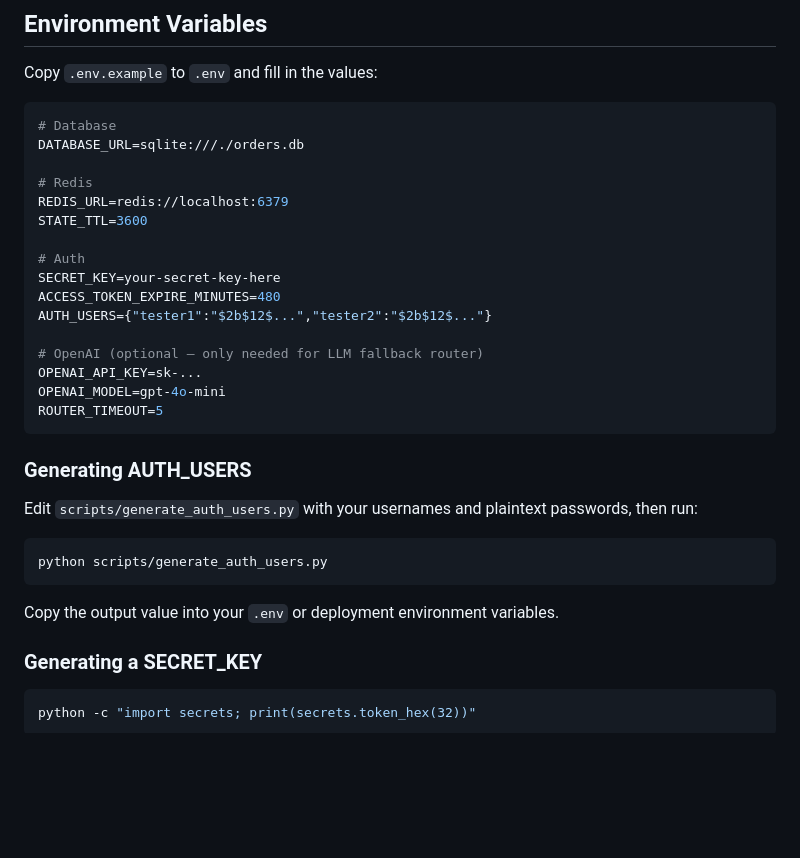
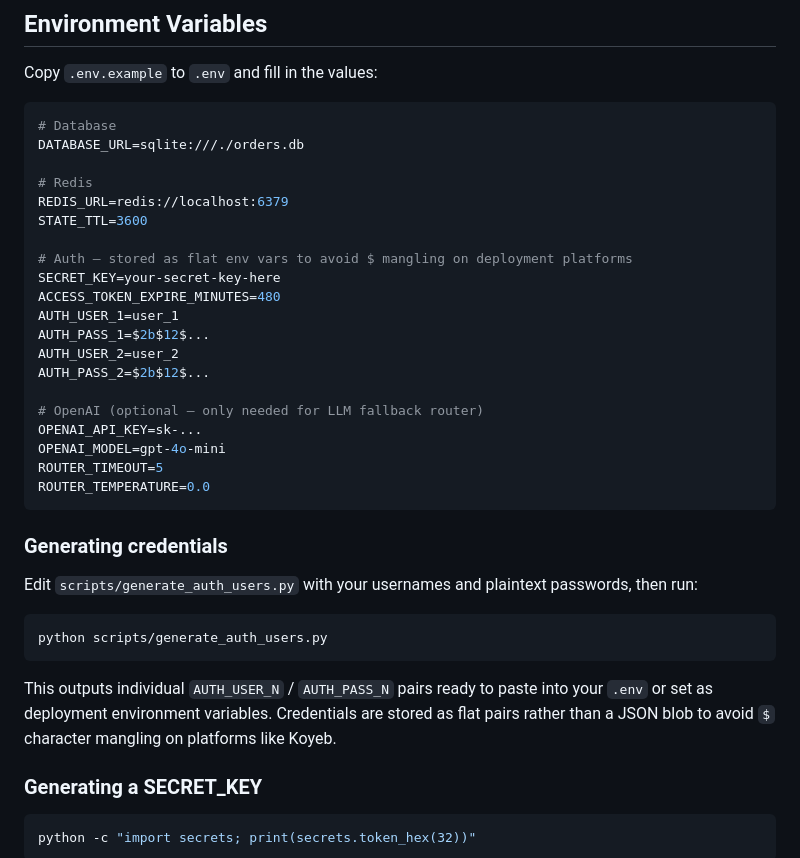
Before and after one commit to 3elias3rd/ecommerce_agent, a Markdown page: README.md, the part around one of its changes. Rendered like a GitHub page; blank space fills up the shorter version.

````diff
--- a/README.md
+++ b/README.md
@@ -209,18 +213,22 @@ DATABASE_URL=sqlite:///./orders.db
 REDIS_URL=redis://localhost:6379
 STATE_TTL=3600
 
-# Auth
+# Auth — stored as flat env vars to avoid $ mangling on deployment platforms
 SECRET_KEY=your-secret-key-here
 ACCESS_TOKEN_EXPIRE_MINUTES=480
-AUTH_USERS={"tester1":"$2b$12$...","tester2":"$2b$12$..."}
+AUTH_USER_1=user_1
+AUTH_PASS_1=$2b$12$...
+AUTH_USER_2=user_2
+AUTH_PASS_2=$2b$12$...
 
 # OpenAI (optional — only needed for LLM fallback router)
 OPENAI_API_KEY=sk-...
 OPENAI_MODEL=gpt-4o-mini
 ROUTER_TIMEOUT=5
+ROUTER_TEMPERATURE=0.0
 ```
 
-### Generating AUTH_USERS
+### Generating credentials
 
 Edit `scripts/generate_auth_users.py` with your usernames and plaintext passwords, then run:
 
@@ -228,7 +236,7 @@ Edit `scripts/generate_auth_users.py` with your usernames and plaintext password
 python scripts/generate_auth_users.py
 ```
 
-Copy the output value into your `.env` or deployment environment variables.
+This outputs individual `AUTH_USER_N` / `AUTH_PASS_N` pairs ready to paste into your `.env` or set as deployment environment variables. Credentials are stored as flat pairs rather than a JSON blob to avoid `$` character mangling on platforms like Koyeb.
 
 ### Generating a SECRET_KEY
 
````
Also changed, not shown: other parts of README.md (+39 -24 lines).
